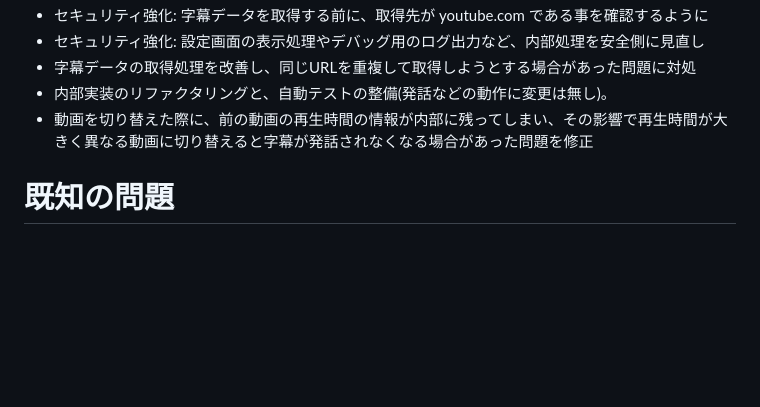
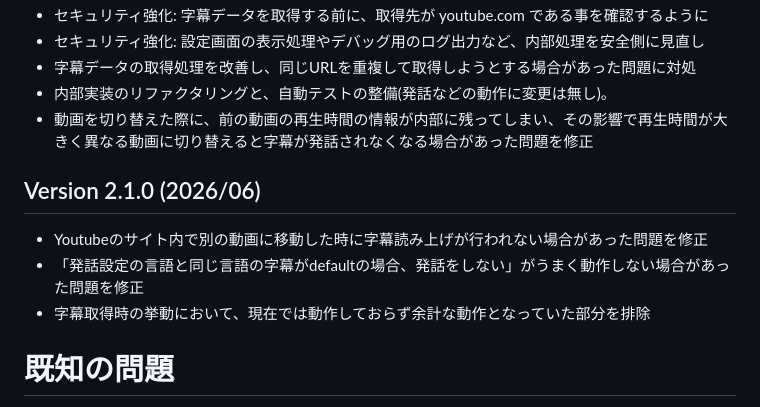
Before and after one commit to limura/CaptionSpeaker, a Markdown page: README.md, the part around the change. Drawn GitHub-style; blank space fills up the shorter version.

Commit message:
ドキュメント: README に Version 2.1.0 の更新履歴を追記
ユーザー向けの観点で、今回の修正内容を記載:
- SPA(ページ内移動)での字幕読み上げ不発の修正
- 同言語字幕では読み上げないオプションの不具合修正
- 動作していなかった字幕取得処理の撤去
(manifest.json の version 上げはリリース時に実施)

Co-Authored-By: Claude Opus 4.8 (1M context) <noreply@anthropic.com>

```diff
--- a/README.md
+++ b/README.md
@@ -120,6 +120,11 @@ Chrome webstore で[公開されています](https://chrome.google.com/webstore
 - 内部実装のリファクタリングと、自動テストの整備(発話などの動作に変更は無し)。
 - 動画を切り替えた際に、前の動画の再生時間の情報が内部に残ってしまい、その影響で再生時間が大きく異なる動画に切り替えると字幕が発話されなくなる場合があった問題を修正
 
+## Version 2.1.0 (2026/06)
+- Youtubeのサイト内で別の動画に移動した時に字幕読み上げが行われない場合があった問題を修正
+- 「発話設定の言語と同じ言語の字幕がdefaultの場合、発話をしない」がうまく動作しない場合があった問題を修正
+- 字幕取得時の挙動において、現在では動作しておらず余計な動作となっていた部分を排除
+
 # 既知の問題
 
 macOS Catalina では標準の話者での発話が失敗することがあるようです。
```
